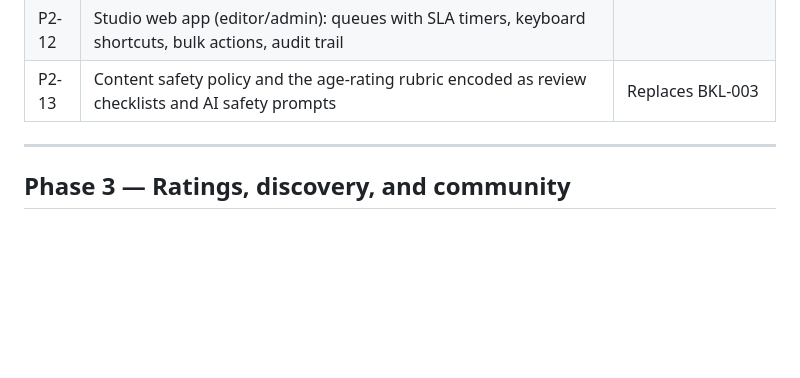
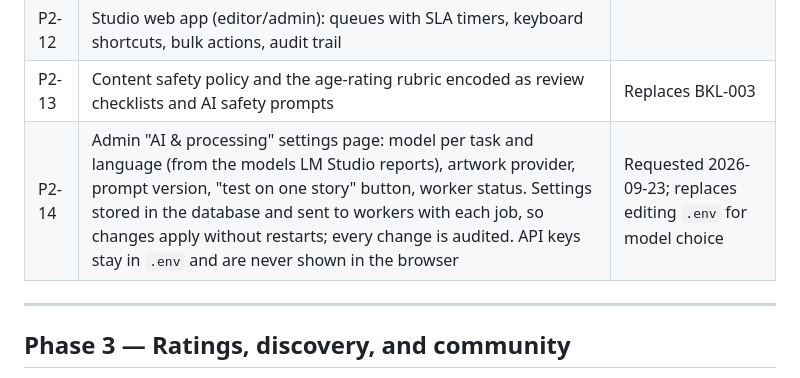
Before and after one commit to juluriaj/kadachepta, a Markdown page: BACKLOG.md, the part around the change. GitHub-like rendering; blank space fills up the shorter version.

Commit message:
Roadmap: add admin AI & processing settings page to Phase 2 (P2-14)
Co-Authored-By: Claude Opus 5.5 <noreply@anthropic.com>

```diff
--- a/BACKLOG.md
+++ b/BACKLOG.md
@@ -223,6 +223,7 @@ minutes of effort; an editor makes a publish decision in under 5 minutes.
 | P2-11 | Series and audiobooks: multi-chapter uploads, ordering, series metadata | |
 | P2-12 | Studio web app (editor/admin): queues with SLA timers, keyboard shortcuts, bulk actions, audit trail | |
 | P2-13 | Content safety policy and the age-rating rubric encoded as review checklists and AI safety prompts | Replaces BKL-003 |
+| P2-14 | Admin "AI & processing" settings page: model per task and language (from the models LM Studio reports), artwork provider, prompt version, "test on one story" button, worker status. Settings stored in the database and sent to workers with each job, so changes apply without restarts; every change is audited. API keys stay in `.env` and are never shown in the browser | Requested 2026-09-23; replaces editing `.env` for model choice |
 
 ---
 
```
